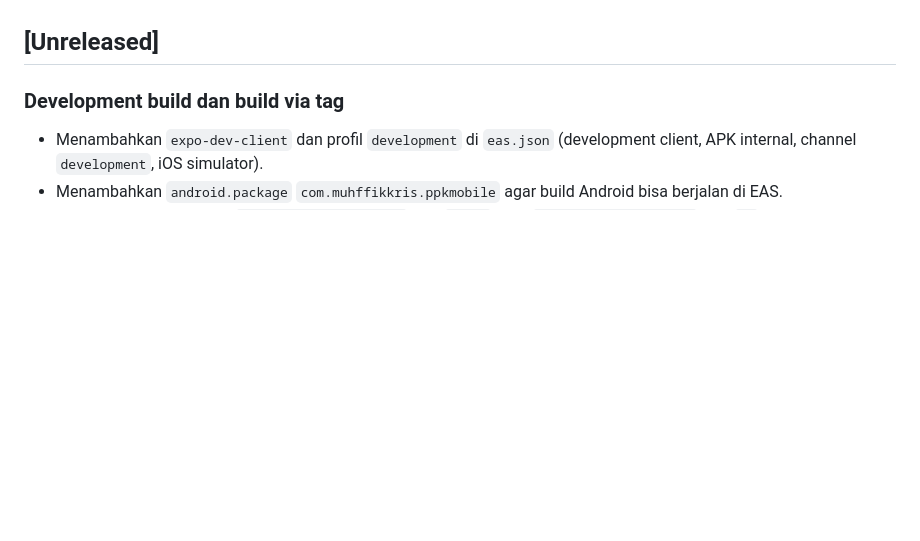
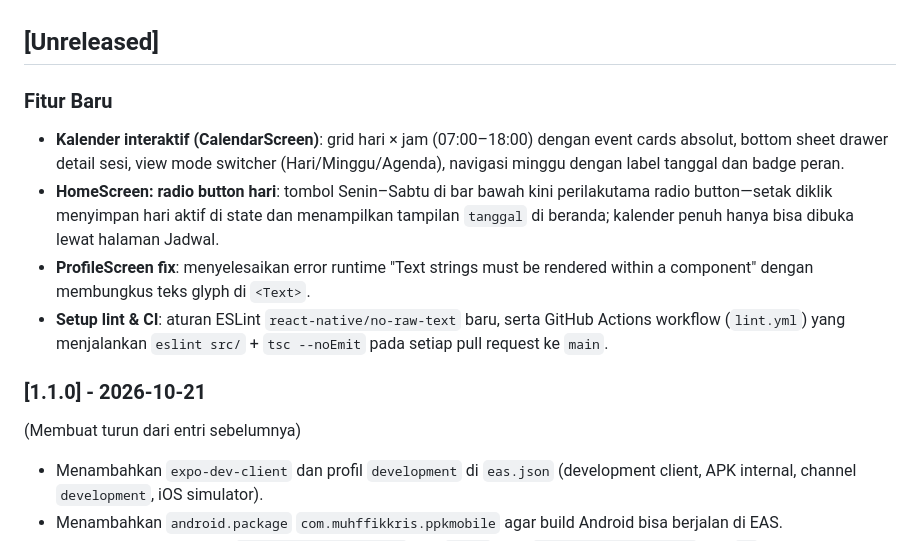
Before and after one commit to muhffikkri/ppk-sistem-praktikum, a Markdown page: CHANGELOG.md, the part around the change. GitHub-like rendering; blank space fills up the shorter version.

Commit message:
docs(changelog): tambah entri unreleased fitur calendar, home, dan lint

```diff
--- a/CHANGELOG.md
+++ b/CHANGELOG.md
@@ -4,7 +4,16 @@ Perubahan penting pada dokumen dan produk dicatat di sini. Entri terbaru diletak
 
 ## [Unreleased]
 
-### Development build dan build via tag
+### Fitur Baru
+
+- **Kalender interaktif (CalendarScreen)**: grid hari × jam (07:00–18:00) dengan event cards absolut, bottom sheet drawer detail sesi, view mode switcher (Hari/Minggu/Agenda), navigasi minggu dengan label tanggal dan badge peran.
+- **HomeScreen: radio button hari**: tombol Senin–Sabtu di bar bawah kini perilakutama radio button—setak diklik menyimpan hari aktif di state dan menampilkan tampilan `tanggal` di beranda; kalender penuh hanya bisa dibuka lewat halaman Jadwal.
+- **ProfileScreen fix**: menyelesaikan error runtime "Text strings must be rendered within a <Text> component" dengan membungkus teks glyph di `<Text>`.
+- **Setup lint & CI**: aturan ESLint `react-native/no-raw-text` baru, serta GitHub Actions workflow (`lint.yml`) yang menjalankan `eslint src/` + `tsc --noEmit` pada setiap pull request ke `main`.
+
+### [1.1.0] - 2026-10-21
+
+(Membuat turun dari entri sebelumnya)
 
 - Menambahkan `expo-dev-client` dan profil `development` di `eas.json` (development client, APK internal, channel `development`, iOS simulator).
 - Menambahkan `android.package` `com.muhffikkris.ppkmobile` agar build Android bisa berjalan di EAS.
```
